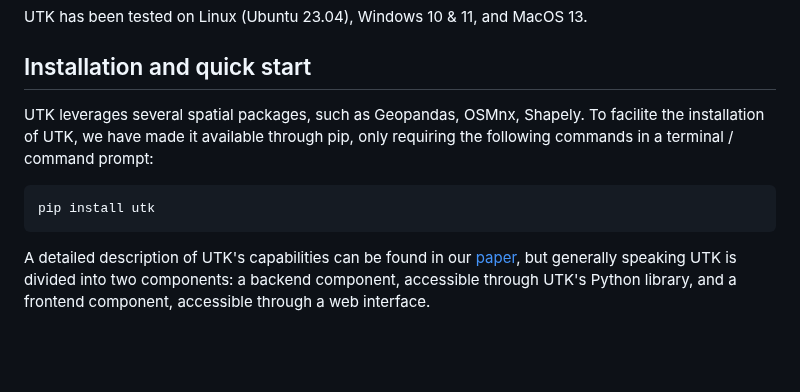
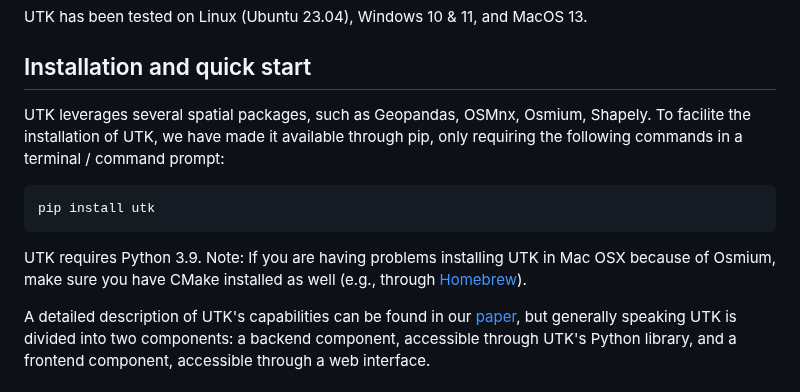
Before and after one commit to urban-toolkit/utk, a Markdown page: README.md, the part around the change. Rendered like a GitHub page; blank space fills up the shorter version.

````diff
--- a/README.md
+++ b/README.md
@@ -42,11 +42,13 @@ UTK has been tested on Linux (Ubuntu 23.04), Windows 10 & 11, and MacOS 13.
 
 ## Installation and quick start
 
-UTK leverages several spatial packages, such as Geopandas, OSMnx, Shapely. To facilite the installation of UTK, we have made it available through pip, only requiring the following commands in a terminal / command prompt:
+UTK leverages several spatial packages, such as Geopandas, OSMnx, Osmium, Shapely. To facilite the installation of UTK, we have made it available through pip, only requiring the following commands in a terminal / command prompt:
 
 ```console
 pip install utk
 ```
+
+UTK requires Python 3.9. Note: If you are having problems installing UTK in Mac OSX because of Osmium, make sure you have CMake installed as well (e.g., through [Homebrew](https://brew.sh/)).
 
 A detailed description of UTK's capabilities can be found in our [paper](https://arxiv.org/abs/2308.07769), but generally speaking UTK is divided into two components: a backend component, accessible through UTK's Python library, and a frontend component, accessible through a web interface.
 
````
